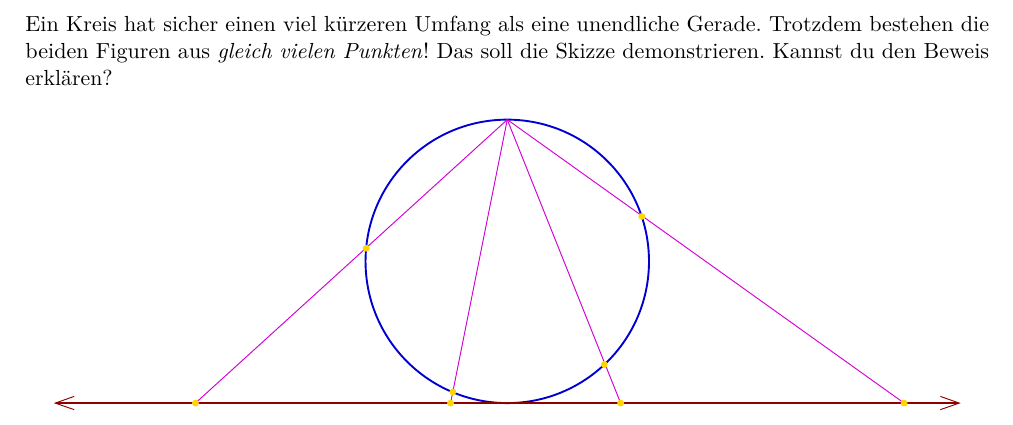
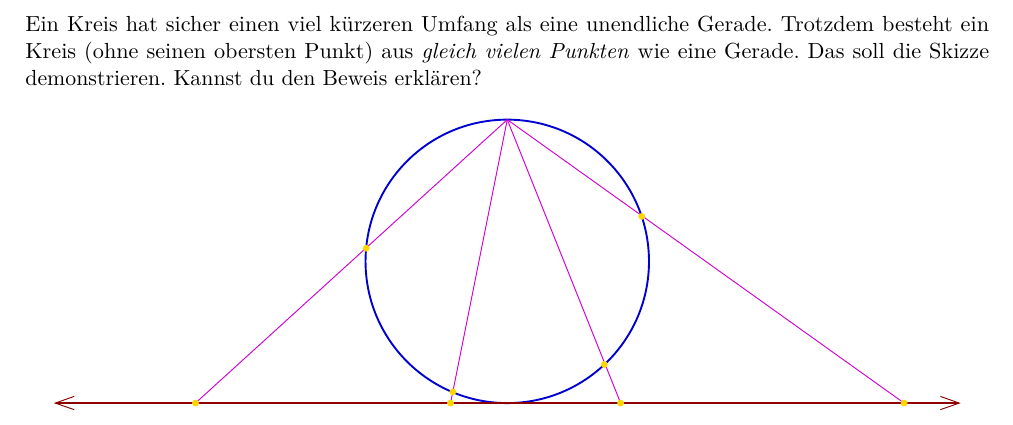
Before and after one commit to iblech/mathezirkel-kurs, a LaTeX document (mathecamp/beweise-ohne-worte.tex): part of page 8 of 8, cut so that both start at the same text. The pictures show the PDF file mathecamp/beweise-ohne-worte.pdf that the author committed with the source.

Commit message:
Besser explizit einen Punkt entfernen

```diff
--- a/mathecamp/beweise-ohne-worte.tex
+++ b/mathecamp/beweise-ohne-worte.tex
@@ -237,8 +237,9 @@ Skizze soll das beweisen. Kannst du den Beweis erklären?
 \vfill
 \section*{Anzahl der Punkte auf Kreis und Gerade}
 Ein Kreis hat sicher einen viel kürzeren Umfang als eine unendliche Gerade.
-Trotzdem bestehen die beiden Figuren aus \emph{gleich vielen Punkten}! Das soll
-die Skizze demonstrieren. Kannst du den Beweis erklären?
+Trotzdem besteht ein Kreis (ohne seinen obersten Punkt) aus \emph{gleich vielen
+Punkten} wie eine Gerade. Das soll die Skizze demonstrieren. Kannst du den
+Beweis erklären?
 \begin{center}
 \input{kardinalitaet-kreislinie.pspdftex}
 \end{center}
```
Also changed, not shown: mathecamp/beweise-ohne-worte.pdf.
